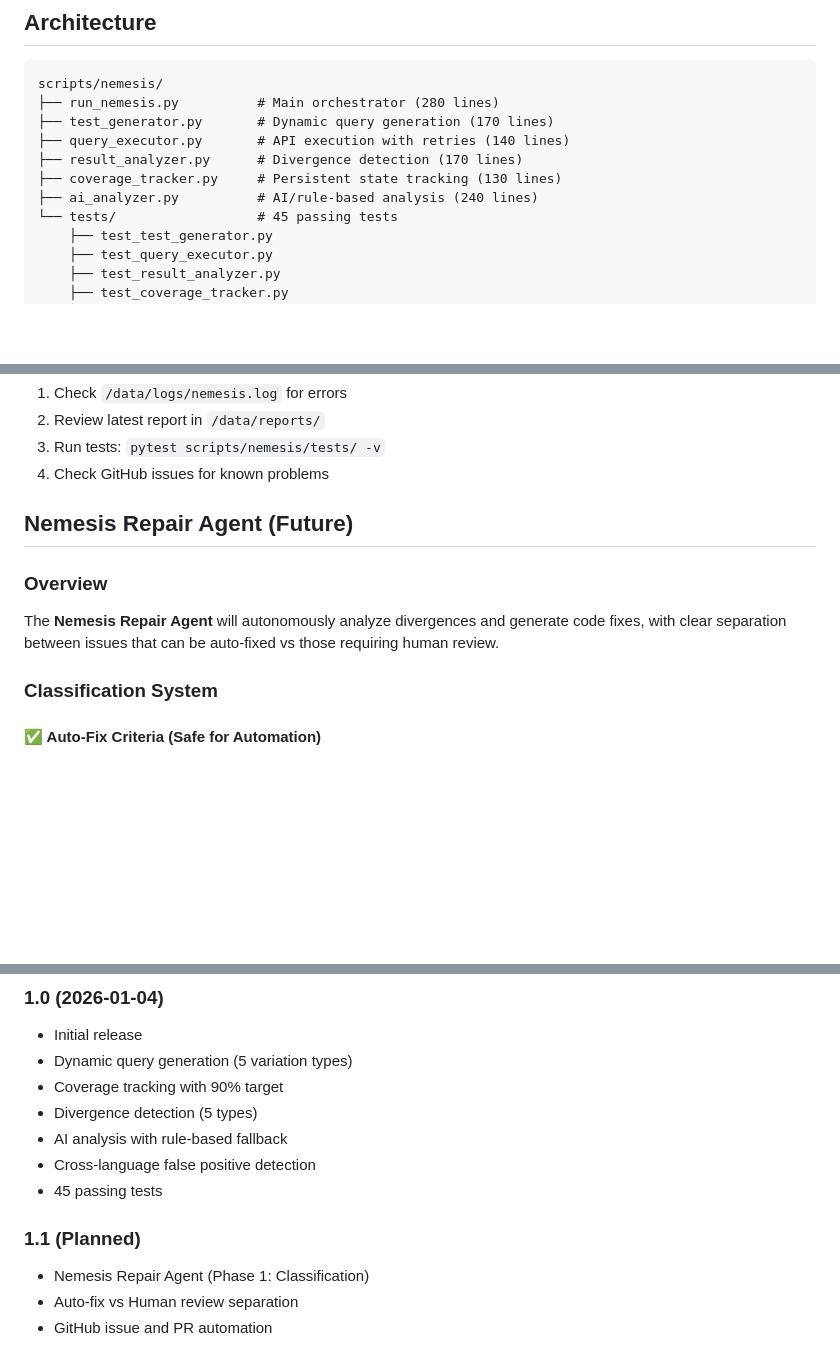
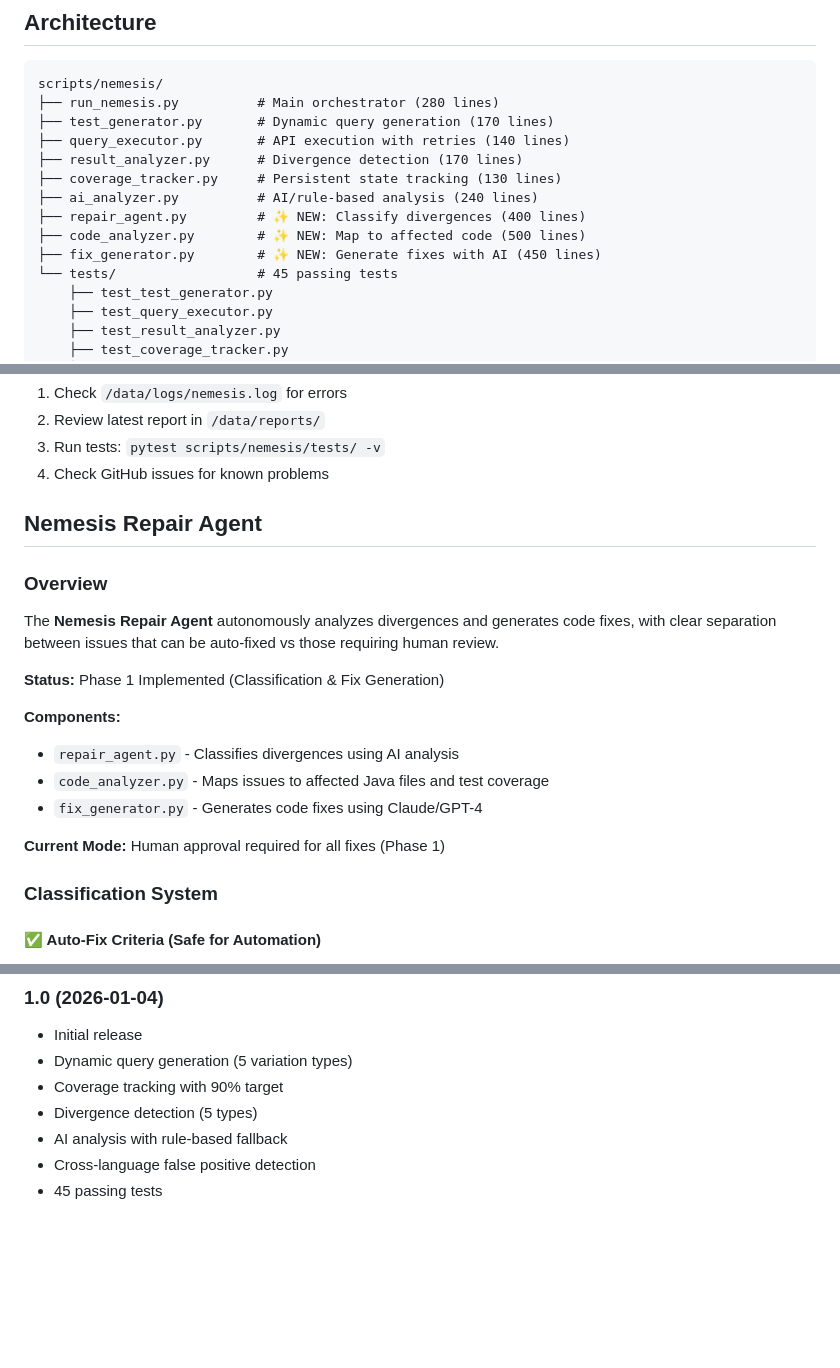
Before and after one commit to BraidFI-AI/watchman-java, a Markdown page: docs/NEMESIS.md, 3 parts joined by grey strips. Rendered like a GitHub page; blank space fills up the shorter version.

```diff
--- a/docs/NEMESIS.md
+++ b/docs/NEMESIS.md
@@ -283,6 +283,9 @@ scripts/nemesis/
 ├── result_analyzer.py      # Divergence detection (170 lines)
 ├── coverage_tracker.py     # Persistent state tracking (130 lines)
 ├── ai_analyzer.py          # AI/rule-based analysis (240 lines)
+├── repair_agent.py         # ✨ NEW: Classify divergences (400 lines)
+├── code_analyzer.py        # ✨ NEW: Map to affected code (500 lines)
+├── fix_generator.py        # ✨ NEW: Generate fixes with AI (450 lines)
 └── tests/                  # 45 passing tests
     ├── test_test_generator.py
     ├── test_query_executor.py
@@ -346,11 +349,20 @@ For issues or questions:
 3. Run tests: `pytest scripts/nemesis/tests/ -v`
 4. Check GitHub issues for known problems
 
-## Nemesis Repair Agent (Future)
+## Nemesis Repair Agent
 
 ### Overview
 
-The **Nemesis Repair Agent** will autonomously analyze divergences and generate code fixes, with clear separation between issues that can be auto-fixed vs those requiring human review.
+The **Nemesis Repair Agent** autonomously analyzes divergences and generates code fixes, with clear separation between issues that can be auto-fixed vs those requiring human review.
+
+**Status:** Phase 1 Implemented (Classification & Fix Generation)
+
+**Components:**
+- `repair_agent.py` - Classifies divergences using AI analysis
+- `code_analyzer.py` - Maps issues to affected Java files and test coverage
+- `fix_generator.py` - Generates code fixes using Claude/GPT-4
+
+**Current Mode:** Human approval required for all fixes (Phase 1)
 
 ### Classification System
 
@@ -550,8 +619,3 @@ Track repair agent effectiveness:
 - AI analysis with rule-based fallback
 - Cross-language false positive detection
 - 45 passing tests
-
-### 1.1 (Planned)
-- Nemesis Repair Agent (Phase 1: Classification)
-- Auto-fix vs Human review separation
-- GitHub issue and PR automation
```
Also changed, not shown: other parts of docs/NEMESIS.md (+66 -9 lines).
